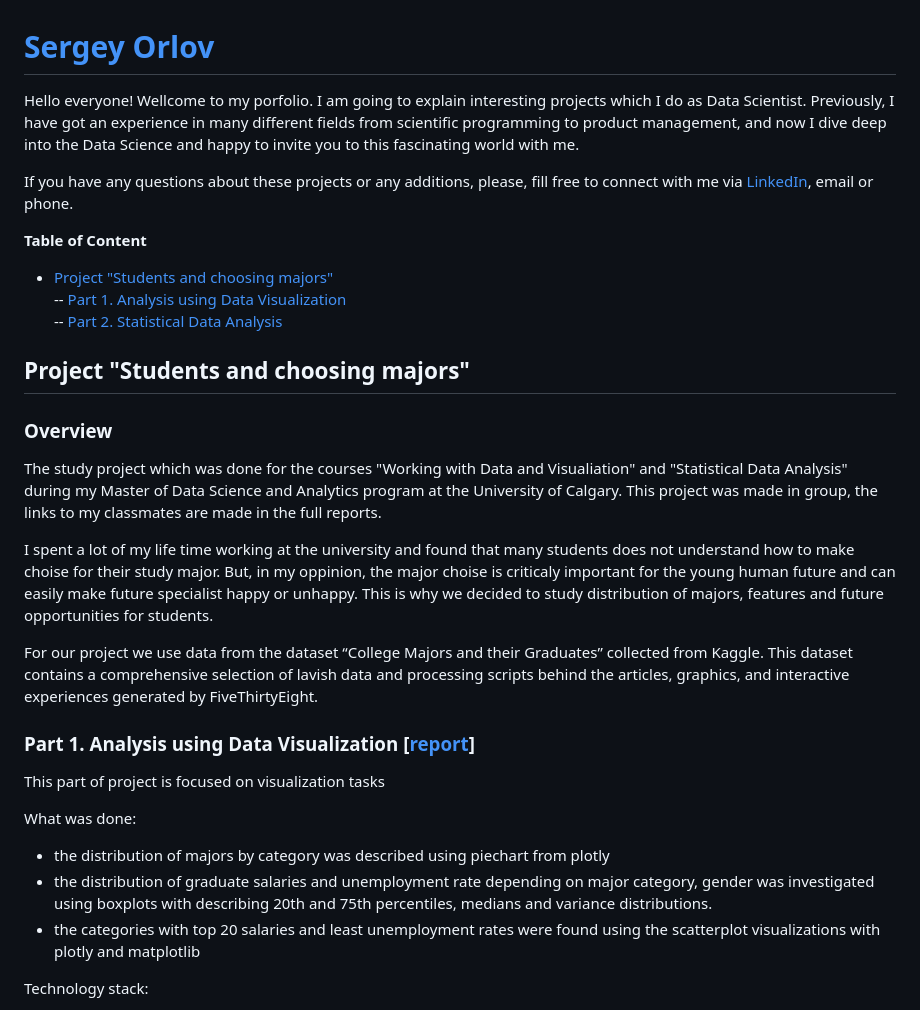
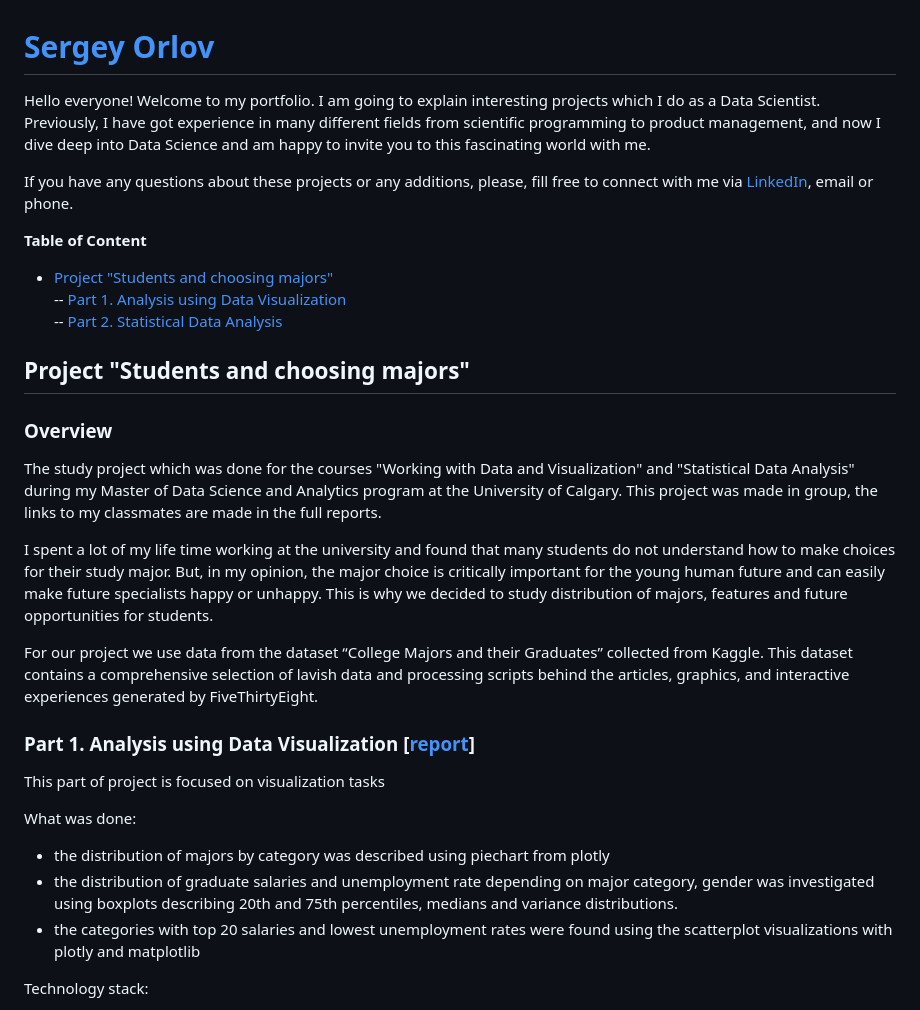
Before and after one commit to orlovtsu/orlovtsu.github.io, a Markdown page: README.md, the part around the change. Rendered like a GitHub page.

```diff
--- a/README.md
+++ b/README.md
@@ -1,8 +1,8 @@
 # [Sergey Orlov](https://www.linkedin.com/in/orlovtsu/)
 
 
-Hello everyone! Wellcome to my porfolio. I am going to explain interesting projects which I do as Data Scientist.
-Previously, I have got an experience in many different fields from scientific programming to product management, and now I dive deep into the Data Science and happy to invite you to this fascinating world with me.
+Hello everyone! Welcome to my portfolio. I am going to explain interesting projects which I do as a Data Scientist.
+Previously, I have got experience in many different fields from scientific programming to product management, and now I dive deep into Data Science and am happy to invite you to this fascinating world with me.
 
 If you have any questions about these projects or any additions, please, fill free to connect with me via [LinkedIn](https://www.linkedin.com/in/orlovtsu/), email or phone.
 
@@ -16,9 +16,9 @@ If you have any questions about these projects or any additions, please, fill fr
 ## Project "Students and choosing majors" <a name="university_majors"></a>
 
 ### Overview
-The study project which was done for the courses "Working with Data and Visualiation" and "Statistical Data Analysis" during my Master of Data Science and Analytics program at the University of Calgary. This project was made in group, the links to my classmates are made in the full reports.
+The study project which was done for the courses "Working with Data and Visualization" and "Statistical Data Analysis" during my Master of Data Science and Analytics program at the University of Calgary. This project was made in group, the links to my classmates are made in the full reports.
 
-I spent a lot of my life time working at the university and found that many students does not understand how to make choise for their study major. But, in my oppinion, the major choise is criticaly important for the young human future and can easily make future specialist happy or unhappy. This is why we decided to study distribution of majors, features and future opportunities for students.
+I spent a lot of my life time working at the university and found that many students do not understand how to make choices for their study major. But, in my opinion, the major choice is critically important for the young human future and can easily make future specialists happy or unhappy. This is why we decided to study distribution of majors, features and future opportunities for students.
 
 For our project we use data from the dataset “College Majors and their Graduates” collected from Kaggle. This dataset contains a comprehensive selection of lavish data and processing scripts behind the articles, graphics, and interactive experiences generated by FiveThirtyEight.
 
@@ -28,8 +28,8 @@ This part of project is focused on visualization tasks
 
 What was done:
 - the distribution of majors by category was described using piechart from plotly
-- the distribution of graduate salaries and unemployment rate depending on major category, gender was investigated using boxplots with describing 20th and 75th percentiles, medians and variance distributions.
-- the categories with top 20 salaries and least unemployment rates were found using the scatterplot visualizations with plotly and matplotlib
+- the distribution of graduate salaries and unemployment rate depending on major category, gender was investigated using boxplots describing 20th and 75th percentiles, medians and variance distributions.
+- the categories with top 20 salaries and lowest unemployment rates were found using the scatterplot visualizations with plotly and matplotlib
 
 Technology stack:
 - Python
```
